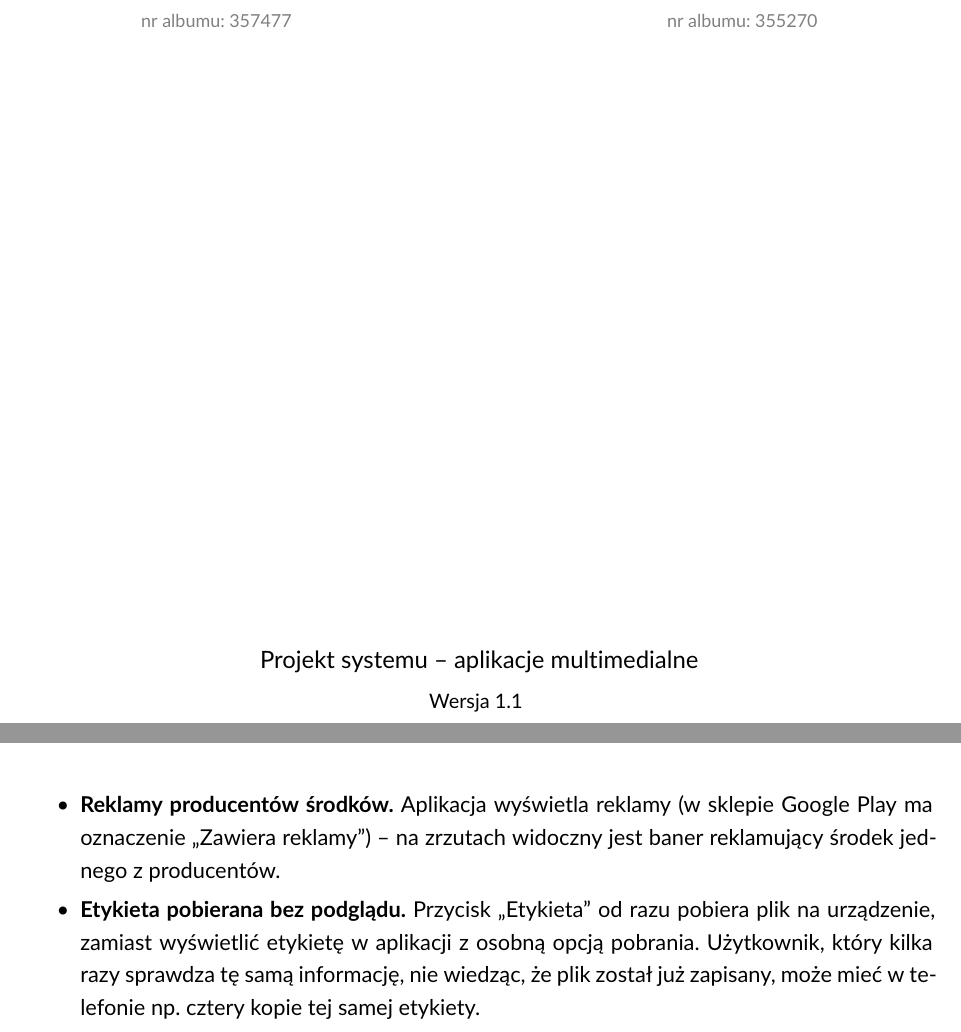
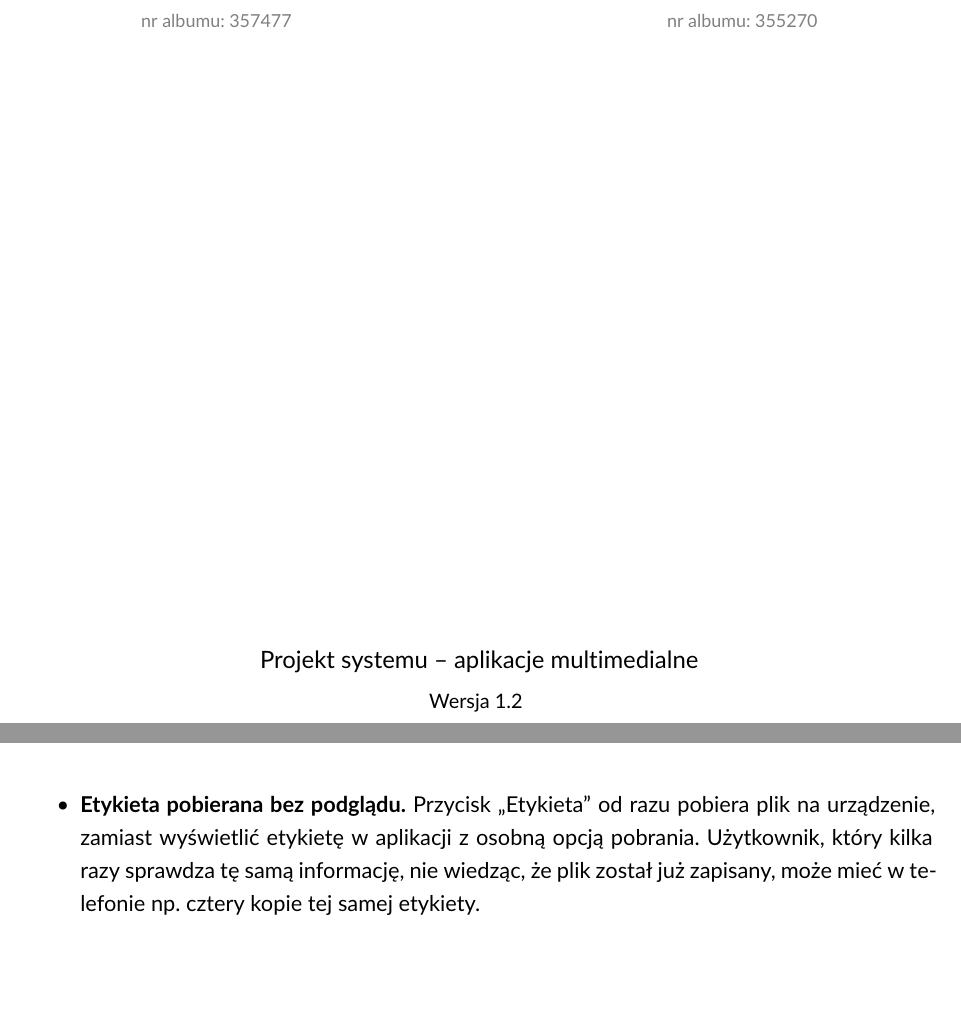
Before and after one commit to Bakso987522/PSAM, a LaTeX document (Docs/Opis_projektu.tex, which reads Docs/sekcje/analiza_rozwiazan.tex): two parts of pages 1 and 5 of 17, joined at a grey line, cut so that both start at the same text, the shorter picture padded with empty space. Compiled offline with pdfLaTeX.

Commit message:
Wersja 1.2 - poprawka w sekcji z aplikacją Vademecum

```diff
--- a/Docs/Opis_projektu.tex
+++ b/Docs/Opis_projektu.tex
@@ -137,7 +137,7 @@
     \vfill
 
     {\large Projekt systemu -- aplikacje multimedialne}\\[0.3em]
-    {\small Wersja 1.1}
+    {\small Wersja 1.2}
     \vspace*{1cm}
 \end{titlepage}
 
--- a/Docs/sekcje/analiza_rozwiazan.tex
+++ b/Docs/sekcje/analiza_rozwiazan.tex
@@ -91,11 +91,6 @@ odnowieniu 139~zł) lub wieczysta (829~zł).
         \includegraphics[width=0.3\linewidth]{vademecum3}\hfill
         \includegraphics[width=0.3\linewidth]{vademecum4}
     \end{center}
-
-    \item \textbf{Reklamy producentów środków.}
-    Aplikacja wyświetla reklamy (w~sklepie Google Play ma oznaczenie
-    ,,Zawiera reklamy'') -- na zrzutach widoczny jest baner reklamujący
-    środek jednego z~producentów.
 
     \item \textbf{Etykieta pobierana bez podglądu.}
     Przycisk ,,Etykieta'' od razu pobiera plik na urządzenie, zamiast
```
Also changed, not shown: 1 other file.
